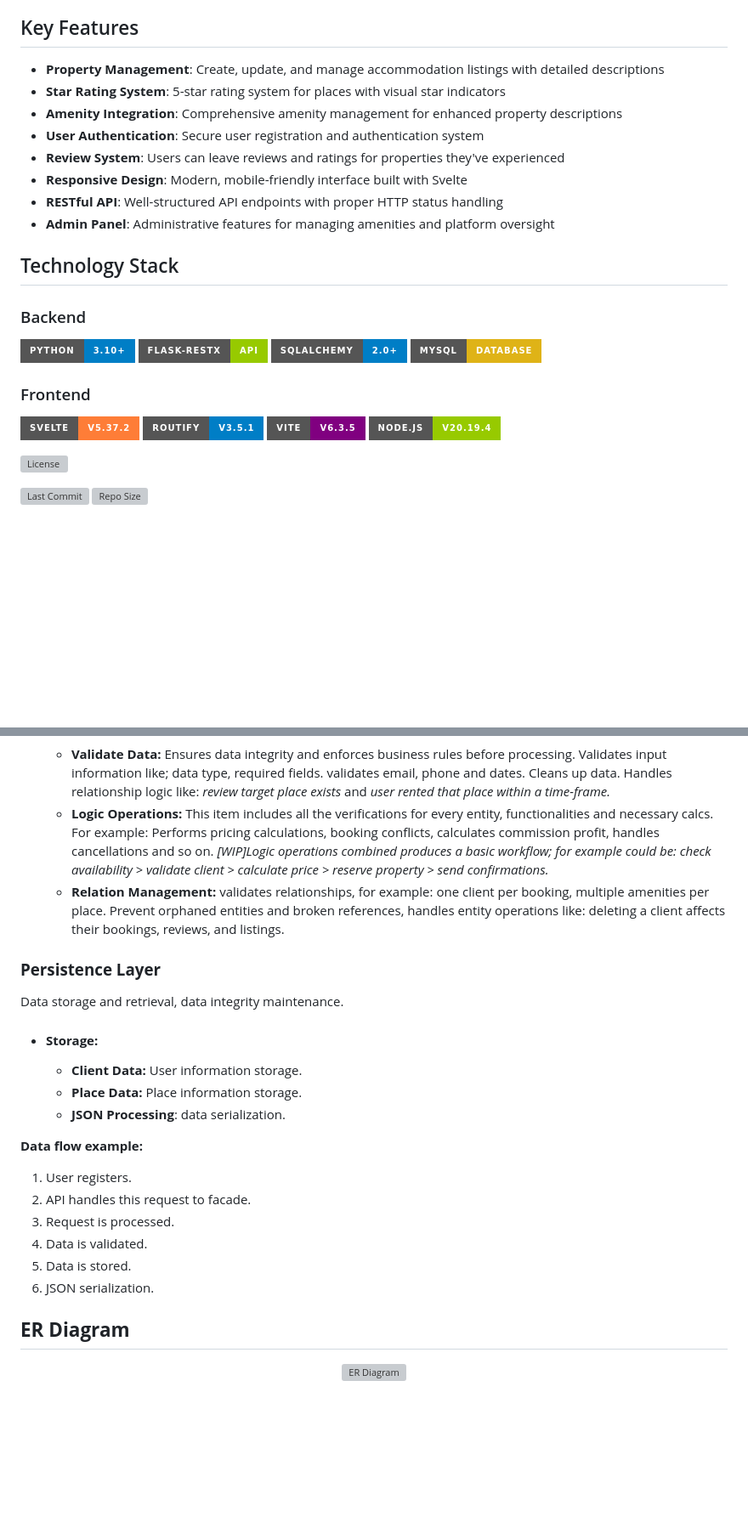
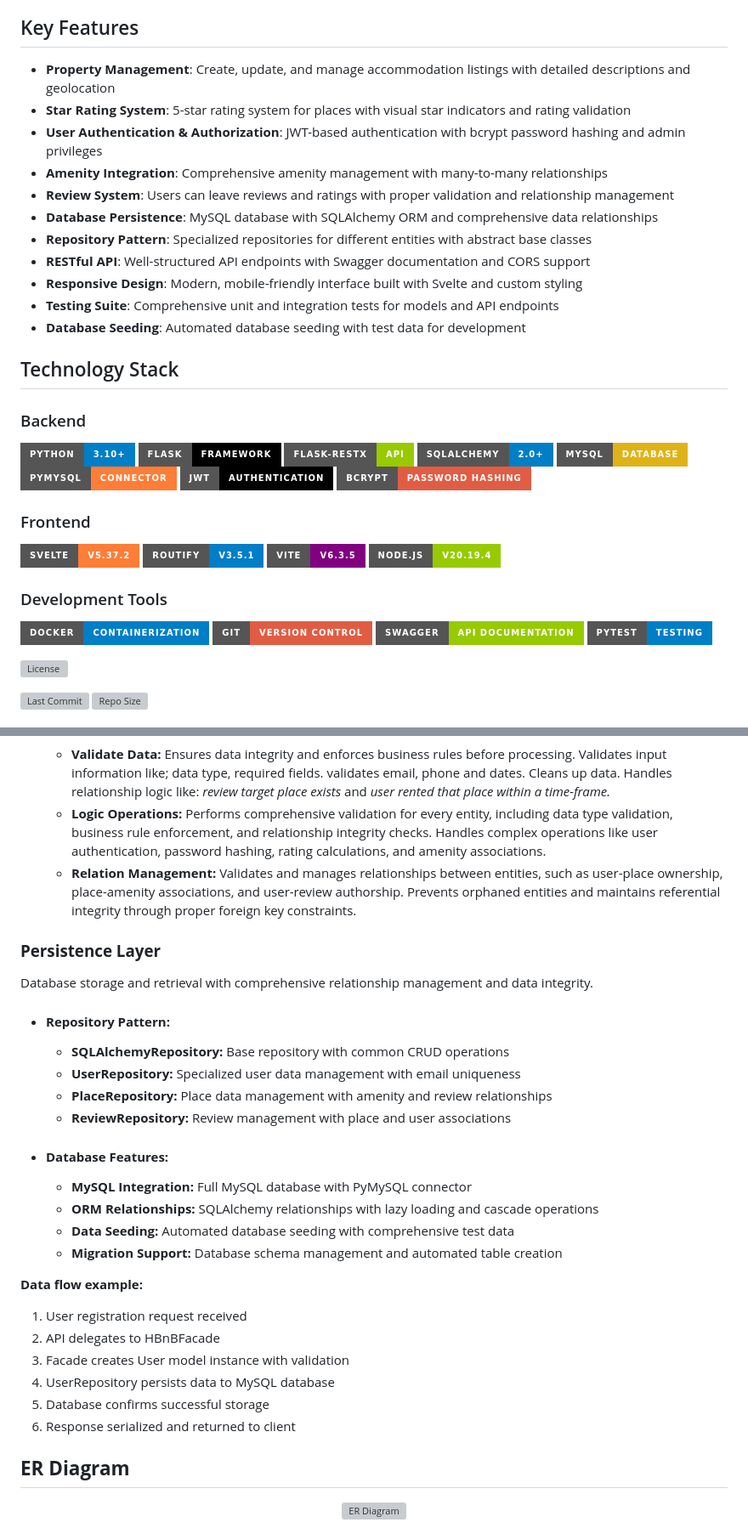
Before and after one commit to glovek08/holbertonschool-hbnb, a Markdown page: README.md, 2 parts joined by grey strips. Shown: that part at 85% size. GitHub-like rendering; badges without logos; blank space fills up the shorter version; grey boxes are pictures that could not be loaded.

Commit message:
important: missing badgies in the project README.md

```diff
--- a/README.md
+++ b/README.md
@@ -11,28 +11,41 @@ Holberton BnB is a comprehensive web application that enables users to discover,
 
 ## Key Features
 
-- **Property Management**: Create, update, and manage accommodation listings with detailed descriptions
-- **Star Rating System**: 5-star rating system for places with visual star indicators
-- **Amenity Integration**: Comprehensive amenity management for enhanced property descriptions
-- **User Authentication**: Secure user registration and authentication system
-- **Review System**: Users can leave reviews and ratings for properties they've experienced
-- **Responsive Design**: Modern, mobile-friendly interface built with Svelte
-- **RESTful API**: Well-structured API endpoints with proper HTTP status handling
-- **Admin Panel**: Administrative features for managing amenities and platform oversight
+- **Property Management**: Create, update, and manage accommodation listings with detailed descriptions and geolocation
+- **Star Rating System**: 5-star rating system for places with visual star indicators and rating validation
+- **User Authentication & Authorization**: JWT-based authentication with bcrypt password hashing and admin privileges
+- **Amenity Integration**: Comprehensive amenity management with many-to-many relationships
+- **Review System**: Users can leave reviews and ratings with proper validation and relationship management
+- **Database Persistence**: MySQL database with SQLAlchemy ORM and comprehensive data relationships
+- **Repository Pattern**: Specialized repositories for different entities with abstract base classes
+- **RESTful API**: Well-structured API endpoints with Swagger documentation and CORS support
+- **Responsive Design**: Modern, mobile-friendly interface built with Svelte and custom styling
+- **Testing Suite**: Comprehensive unit and integration tests for models and API endpoints
+- **Database Seeding**: Automated database seeding with test data for development
 
 ## Technology Stack
 
 ### Backend
 ![Python](https://img.shields.io/badge/Python-3.10%2B-blue?logo=python&style=for-the-badge)
+![Flask](https://img.shields.io/badge/Flask-Framework-black?logo=flask&style=for-the-badge)
 ![Flask-RESTX](https://img.shields.io/badge/Flask--RESTX-API-green?logo=flask&style=for-the-badge)
 ![SQLAlchemy](https://img.shields.io/badge/SQLAlchemy-2.0+-blue?logo=sqlalchemy&style=for-the-badge)
 ![MySQL](https://img.shields.io/badge/MySQL-Database-yellow?logo=mysql&style=for-the-badge)
+![PyMySQL](https://img.shields.io/badge/PyMySQL-Connector-orange?logo=mysql&style=for-the-badge)
+![JWT](https://img.shields.io/badge/JWT-Authentication-black?logo=jsonwebtokens&style=for-the-badge)
+![Bcrypt](https://img.shields.io/badge/Bcrypt-Password_Hashing-red?logo=letsencrypt&style=for-the-badge)
 
 ### Frontend
 ![Svelte](https://img.shields.io/badge/Svelte-v5.37.2-orange?style=for-the-badge&logo=svelte)
 ![Routify 3.5](https://img.shields.io/badge/Routify-v3.5.1-blue?style=for-the-badge&logo=roxi)
 ![Vite 6.3.5](https://img.shields.io/badge/Vite-v6.3.5-purple?style=for-the-badge&logo=vite)
 ![Node.js](https://img.shields.io/badge/Node.js-v20.19.4-green?style=for-the-badge&logo=node.js)
+
+### Development Tools
+![Docker](https://img.shields.io/badge/Docker-Containerization-blue?style=for-the-badge&logo=docker)
+![Git](https://img.shields.io/badge/Git-Version_Control-red?style=for-the-badge&logo=git)
+![Swagger](https://img.shields.io/badge/Swagger-API_Documentation-green?style=for-the-badge&logo=swagger)
+![Pytest](https://img.shields.io/badge/Pytest-Testing-blue?style=for-the-badge&logo=pytest)
 
 <!-- License -->
 ![License](https://img.shields.io/github/license/glovek08/holbertonschool-hbnb?style=flat-square)
@@ -137,28 +152,35 @@ The facade pattern gives the components of the business logic layer a straightfo
 * #### **Rules:**
 
   * **Validate Data:** Ensures data integrity and enforces business rules before processing. Validates input information like; data type, required fields. validates email, phone and dates. Cleans up data. Handles relationship logic like: *review target place exists* and *user rented that place within a time-frame.*
-  * **Logic Operations:** This item includes all the verifications for every entity, functionalities and necessary calcs.
-    For example: Performs pricing calculations, booking conflicts, calculates commission profit, handles cancellations and so on. *\[WIP\]Logic operations combined produces a basic workflow; for example could be: check availability \> validate client \> calculate price \> reserve property \> send confirmations.*
-  * **Relation Management:** validates relationships, for example: one client per booking, multiple amenities per place. Prevent orphaned entities and broken references, handles entity operations like: deleting a client affects their bookings, reviews, and listings.
+  * **Logic Operations:** Performs comprehensive validation for every entity, including data type validation, business rule enforcement, and relationship integrity checks. Handles complex operations like user authentication, password hashing, rating calculations, and amenity associations.
+  * **Relation Management:** Validates and manages relationships between entities, such as user-place ownership, place-amenity associations, and user-review authorship. Prevents orphaned entities and maintains referential integrity through proper foreign key constraints.
 
 ### **Persistence Layer**
 
-Data storage and retrieval, data integrity maintenance.
+Database storage and retrieval with comprehensive relationship management and data integrity.
 
-* #### **Storage:**
+* #### **Repository Pattern:**
 
-  * **Client Data:** User information storage.
-  * **Place Data:** Place information storage.
-  * **JSON Processing**: data serialization.
+  * **SQLAlchemyRepository:** Base repository with common CRUD operations
+  * **UserRepository:** Specialized user data management with email uniqueness
+  * **PlaceRepository:** Place data management with amenity and review relationships
+  * **ReviewRepository:** Review management with place and user associations
+
+* #### **Database Features:**
+
+  * **MySQL Integration:** Full MySQL database with PyMySQL connector
+  * **ORM Relationships:** SQLAlchemy relationships with lazy loading and cascade operations
+  * **Data Seeding:** Automated database seeding with comprehensive test data
+  * **Migration Support:** Database schema management and automated table creation
 
 **Data flow example:**
 
-1. User registers.
-2. API handles this request to facade.
-3. Request is processed.
-4. Data is validated.
-5. Data is stored.
-6. JSON serialization.
+1. User registration request received
+2. API delegates to HBnBFacade
+3. Facade creates User model instance with validation
+4. UserRepository persists data to MySQL database
+5. Database confirms successful storage
+6. Response serialized and returned to client
 
 ###
 
```
Also changed, not shown: other parts of README.md (+12 -10 lines).
